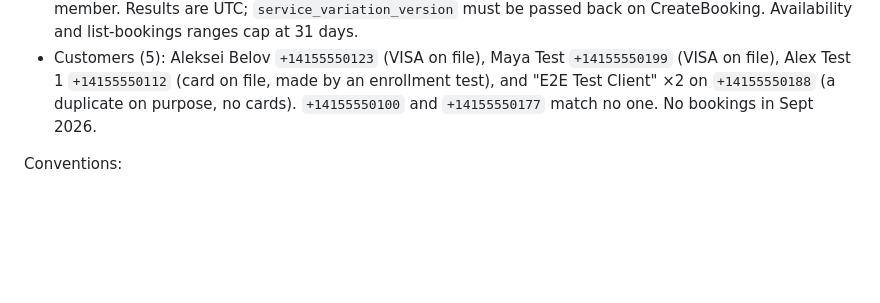
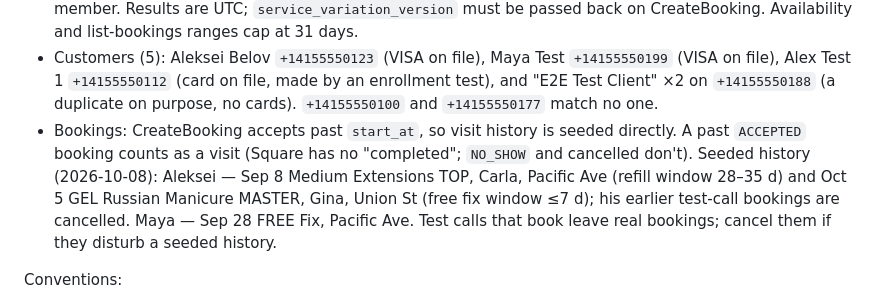
Before and after one commit to Badaboom1995/8hands-v2, a Markdown page: CLAUDE.md, the part around the change. Rendered like a GitHub page; blank space fills up the shorter version.

Commit message:
Document seeded sandbox visit history
Co-Authored-By: Claude Opus 5.5 <noreply@anthropic.com>

```diff
--- a/CLAUDE.md
+++ b/CLAUDE.md
@@ -271,7 +271,13 @@ allowed. Checked 2026-09-23:
 - Customers (5): Aleksei Belov `+14155550123` (VISA on file), Maya Test `+14155550199`
   (VISA on file), Alex Test 1 `+14155550112` (card on file, made by an enrollment test),
   and "E2E Test Client" ×2 on `+14155550188` (a duplicate on purpose, no cards).
-  `+14155550100` and `+14155550177` match no one. No bookings in Sept 2026.
+  `+14155550100` and `+14155550177` match no one.
+- Bookings: CreateBooking accepts past `start_at`, so visit history is seeded directly. A past
+  `ACCEPTED` booking counts as a visit (Square has no "completed"; `NO_SHOW` and cancelled don't).
+  Seeded history (2026-10-08): Aleksei — Sep 8 Medium Extensions TOP, Carla, Pacific Ave
+  (refill window 28–35 d) and Oct 5 GEL Russian Manicure MASTER, Gina, Union St (free fix
+  window ≤7 d); his earlier test-call bookings are cancelled. Maya — Sep 28 FREE Fix, Pacific Ave.
+  Test calls that book leave real bookings; cancel them if they disturb a seeded history.
 
 Conventions:
 - `bun run typecheck` clean before commit.
```
